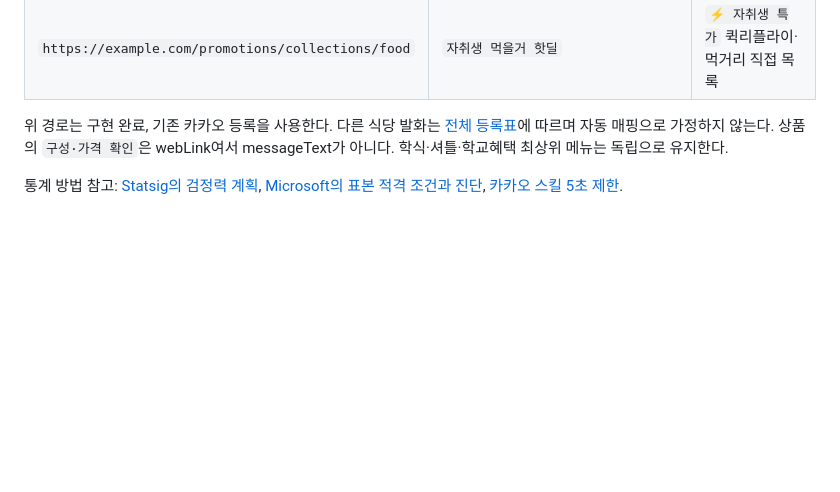
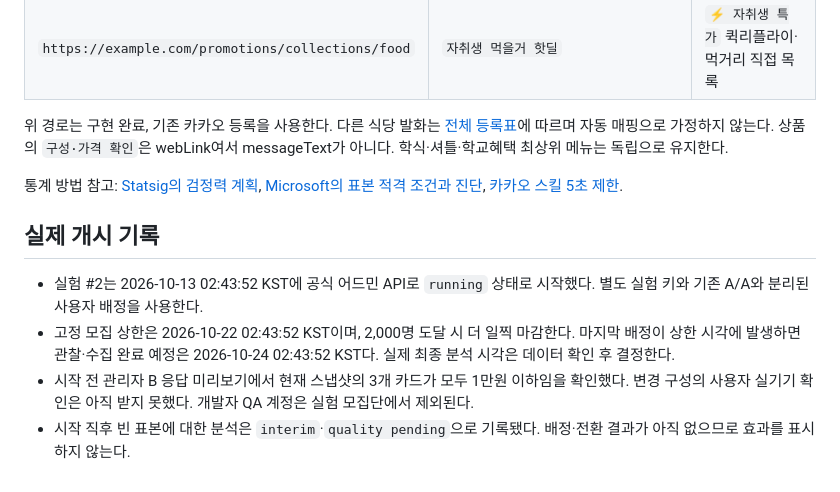
Before and after one commit to Funbucket/cnubot, a Markdown page: docs/cnubot-fast-food-experiment.md, the part around the change. GitHub-like rendering; blank space fills up the shorter version.

Commit message:
Record fast food experiment launch

```diff
--- a/docs/cnubot-fast-food-experiment.md
+++ b/docs/cnubot-fast-food-experiment.md
@@ -39,3 +39,10 @@ A/A는 미완료 상태에서 운영상 중단됐다. 시작 사유·품질 검
 위 경로는 구현 완료, 기존 카카오 등록을 사용한다. 다른 식당 발화는 [전체 등록표](kakao-message-routing.md)에 따르며 자동 매핑으로 가정하지 않는다. 상품의 `구성·가격 확인`은 webLink여서 messageText가 아니다. 학식·셔틀·학교혜택 최상위 메뉴는 독립으로 유지한다.
 
 통계 방법 참고: [Statsig의 검정력 계획](https://docs.statsig.com/experiments/power-analysis), [Microsoft의 표본 적격 조건과 진단](https://www.microsoft.com/en-us/research/articles/diagnosing-sample-ratio-mismatch-in-a-b-testing/), [카카오 스킬 5초 제한](https://kakaobusiness.gitbook.io/main/tool/chatbot/skill_guide/make_skill).
+
+## 실제 개시 기록
+
+- 실험 #2는 2026-10-13 02:43:52 KST에 공식 어드민 API로 `running` 상태로 시작했다. 별도 실험 키와 기존 A/A와 분리된 사용자 배정을 사용한다.
+- 고정 모집 상한은 2026-10-22 02:43:52 KST이며, 2,000명 도달 시 더 일찍 마감한다. 마지막 배정이 상한 시각에 발생하면 관찰·수집 완료 예정은 2026-10-24 02:43:52 KST다. 실제 최종 분석 시각은 데이터 확인 후 결정한다.
+- 시작 전 관리자 B 응답 미리보기에서 현재 스냅샷의 3개 카드가 모두 1만원 이하임을 확인했다. 변경 구성의 사용자 실기기 확인은 아직 받지 못했다. 개발자 QA 계정은 실험 모집단에서 제외된다.
+- 시작 직후 빈 표본에 대한 분석은 `interim`·`quality pending`으로 기록됐다. 배정·전환 결과가 아직 없으므로 효과를 표시하지 않는다.
```
